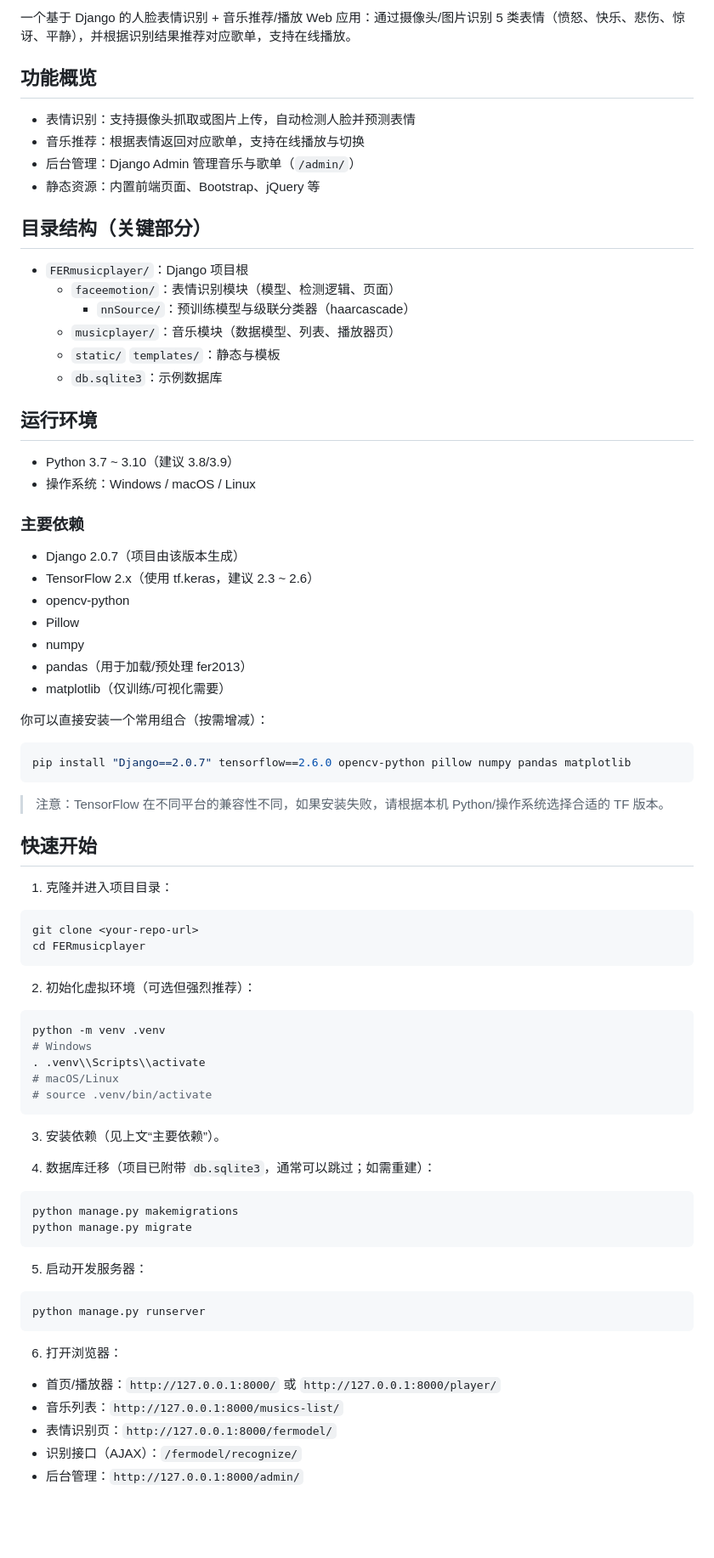
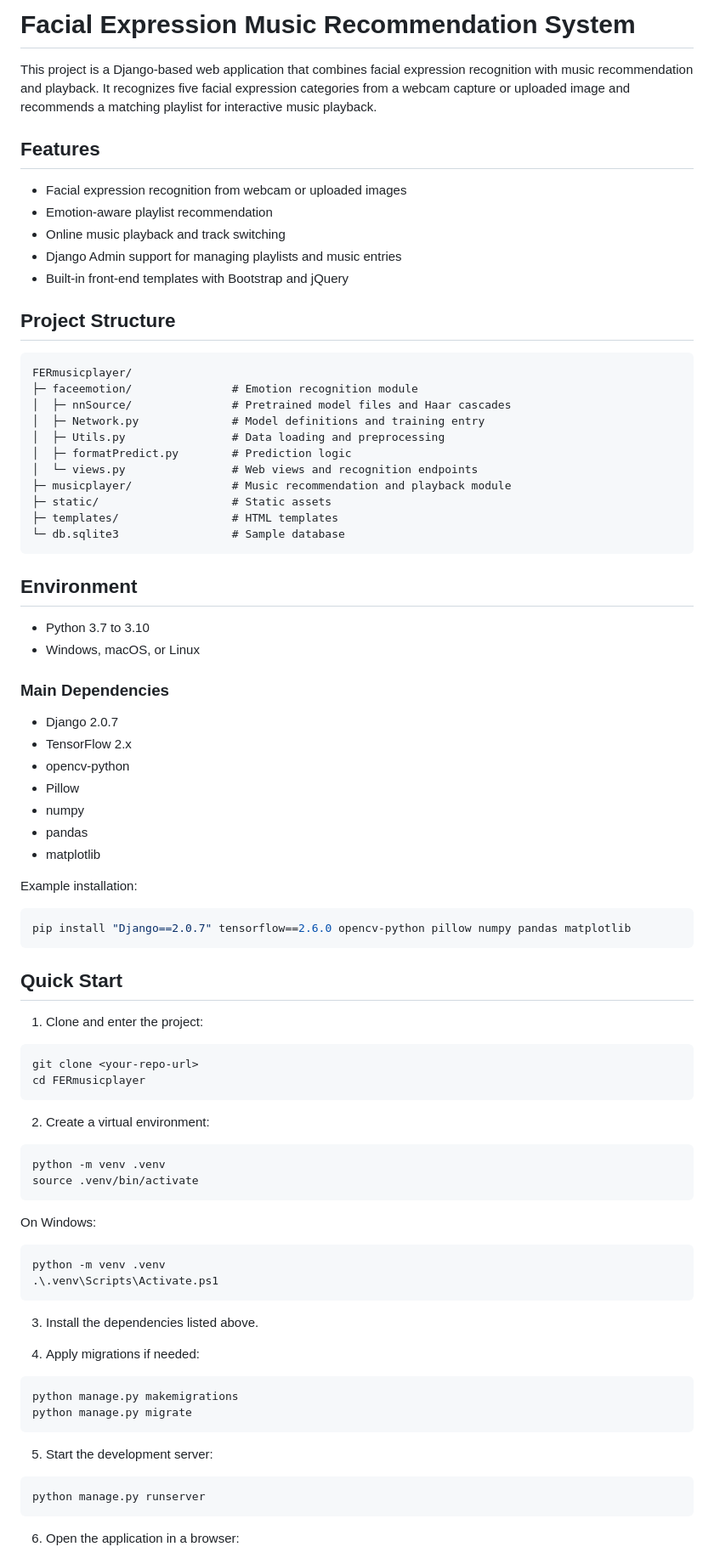
Before and after one commit to XuYu-kyra/Facial_music, a Markdown page: README.md, the part around one of its changes. Shown at 85% size. Rendered like a GitHub page; blank space fills up the shorter version.

Commit message:
docs: translate README to English

````diff
--- a/README.md
+++ b/README.md
@@ -1,73 +1,89 @@
-一个基于 Django 的人脸表情识别 + 音乐推荐/播放 Web 应用：通过摄像头/图片识别 5 类表情（愤怒、快乐、悲伤、惊讶、平静），并根据识别结果推荐对应歌单，支持在线播放。
+# Facial Expression Music Recommendation System
 
-## 功能概览
-- 表情识别：支持摄像头抓取或图片上传，自动检测人脸并预测表情
-- 音乐推荐：根据表情返回对应歌单，支持在线播放与切换
-- 后台管理：Django Admin 管理音乐与歌单（`/admin/`）
-- 静态资源：内置前端页面、Bootstrap、jQuery 等
+This project is a Django-based web application that combines facial expression recognition with music recommendation and playback. It recognizes five facial expression categories from a webcam capture or uploaded image and recommends a matching playlist for interactive music playback.
 
-## 目录结构（关键部分）
-- `FERmusicplayer/`：Django 项目根
-  - `faceemotion/`：表情识别模块（模型、检测逻辑、页面）
-    - `nnSource/`：预训练模型与级联分类器（haarcascade）
-  - `musicplayer/`：音乐模块（数据模型、列表、播放器页）
-  - `static/` `templates/`：静态与模板
-  - `db.sqlite3`：示例数据库
+## Features
 
-## 运行环境
-- Python 3.7 ~ 3.10（建议 3.8/3.9）
-- 操作系统：Windows / macOS / Linux
+- Facial expression recognition from webcam or uploaded images
+- Emotion-aware playlist recommendation
+- Online music playback and track switching
+- Django Admin support for managing playlists and music entries
+- Built-in front-end templates with Bootstrap and jQuery
 
-### 主要依赖
-- Django 2.0.7（项目由该版本生成）
-- TensorFlow 2.x（使用 tf.keras，建议 2.3 ~ 2.6）
+## Project Structure
+
+```text
+FERmusicplayer/
+├─ faceemotion/               # Emotion recognition module
+│  ├─ nnSource/               # Pretrained model files and Haar cascades
+│  ├─ Network.py              # Model definitions and training entry
+│  ├─ Utils.py                # Data loading and preprocessing
+│  ├─ formatPredict.py        # Prediction logic
+│  └─ views.py                # Web views and recognition endpoints
+├─ musicplayer/               # Music recommendation and playback module
+├─ static/                    # Static assets
+├─ templates/                 # HTML templates
+└─ db.sqlite3                 # Sample database
+```
+
+## Environment
+
+- Python 3.7 to 3.10
+- Windows, macOS, or Linux
+
+### Main Dependencies
+
+- Django 2.0.7
+- TensorFlow 2.x
 - opencv-python
 - Pillow
 - numpy
-- pandas（用于加载/预处理 fer2013）
-- matplotlib（仅训练/可视化需要）
+- pandas
+- matplotlib
 
-你可以直接安装一个常用组合（按需增减）：
+Example installation:
 
 ```bash
 pip install "Django==2.0.7" tensorflow==2.6.0 opencv-python pillow numpy pandas matplotlib
 ```
 
-> 注意：TensorFlow 在不同平台的兼容性不同，如果安装失败，请根据本机 Python/操作系统选择合适的 TF 版本。
+## Quick Start
 
-## 快速开始
-1) 克隆并进入项目目录：
+1. Clone and enter the project:
+
 ```bash
 git clone <your-repo-url>
 cd FERmusicplayer
 ```
 
-2) 初始化虚拟环境（可选但强烈推荐）：
+2. Create a virtual environment:
+
 ```bash
 python -m venv .venv
-# Windows
-. .venv\\Scripts\\activate
-# macOS/Linux
-# source .venv/bin/activate
+source .venv/bin/activate
 ```
 
-3) 安装依赖（见上文“主要依赖”）。
+On Windows:
 
-4) 数据库迁移（项目已附带 `db.sqlite3`，通常可以跳过；如需重建）：
+```powershell
+python -m venv .venv
+.\.venv\Scripts\Activate.ps1
+```
+
+3. Install the dependencies listed above.
+
+4. Apply migrations if needed:
+
 ```bash
 python manage.py makemigrations
 python manage.py migrate
 ```
 
-5) 启动开发服务器：
+5. Start the development server:
+
 ```bash
 python manage.py runserver
 ```
 
-6) 打开浏览器：
-- 首页/播放器：`http://127.0.0.1:8000/` 或 `http://127.0.0.1:8000/player/`
-- 音乐列表：`http://127.0.0.1:8000/musics-list/`
-- 表情识别页：`http://127.0.0.1:8000/fermodel/`
-- 识别接口（AJAX）：`/fermodel/recognize/`
-- 后台管理：`http://127.0.0.1:8000/admin/`
+6. Open the application in a browser:
 
````
Also changed, not shown: other parts of README.md (+47 -33 lines).
